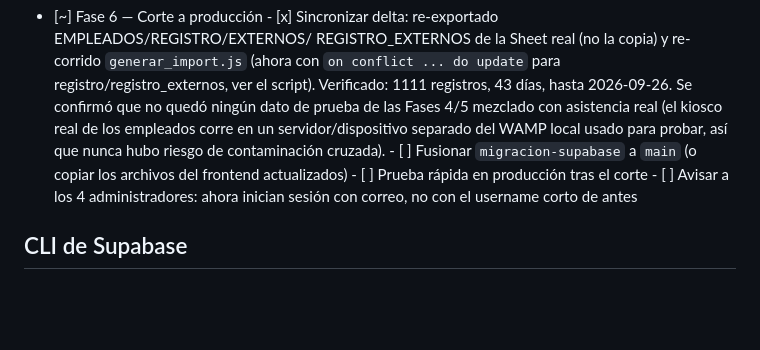
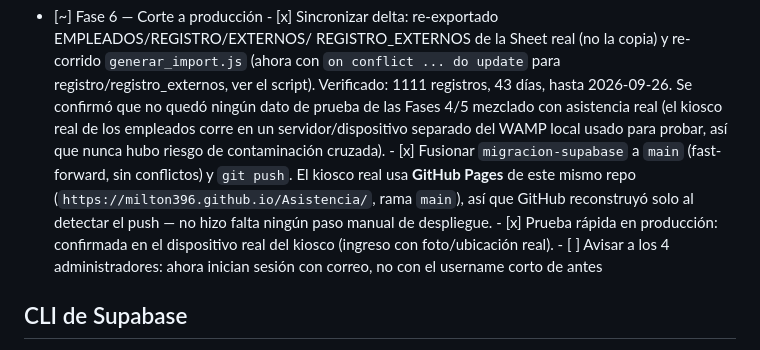
Before and after one commit to Milton396/Asistencia, a Markdown page: supabase/README.md, the part around the change. GitHub-like rendering; blank space fills up the shorter version.

Commit message:
Fase 6: corte a producción confirmado en el dispositivo real
El merge a main (fast-forward) disparó la reconstrucción automática de
GitHub Pages (el kiosco real usa https://milton396.github.io/Asistencia/,
rama main de este mismo repo) — no hizo falta ningún despliegue manual.
Confirmado un ingreso real (foto + ubicación) en el dispositivo del
kiosco. Solo falta avisar a los administradores del cambio de login
(correo en vez de username corto).

Co-Authored-By: Claude Sonnet 5 <noreply@anthropic.com>

```diff
--- a/supabase/README.md
+++ b/supabase/README.md
@@ -101,9 +101,13 @@ avanzar a la Fase 3 (Edge Functions), porque cambia bastante el trabajo.
             asistencia real (el kiosco real de los empleados corre en un
             servidor/dispositivo separado del WAMP local usado para
             probar, así que nunca hubo riesgo de contaminación cruzada).
-      - [ ] Fusionar `migracion-supabase` a `main` (o copiar los
-            archivos del frontend actualizados)
-      - [ ] Prueba rápida en producción tras el corte
+      - [x] Fusionar `migracion-supabase` a `main` (fast-forward, sin
+            conflictos) y `git push`. El kiosco real usa **GitHub Pages**
+            de este mismo repo (`https://milton396.github.io/Asistencia/`,
+            rama `main`), así que GitHub reconstruyó solo al detectar el
+            push — no hizo falta ningún paso manual de despliegue.
+      - [x] Prueba rápida en producción: confirmada en el dispositivo
+            real del kiosco (ingreso con foto/ubicación real).
       - [ ] Avisar a los 4 administradores: ahora inician sesión con
             correo, no con el username corto de antes
 
```
